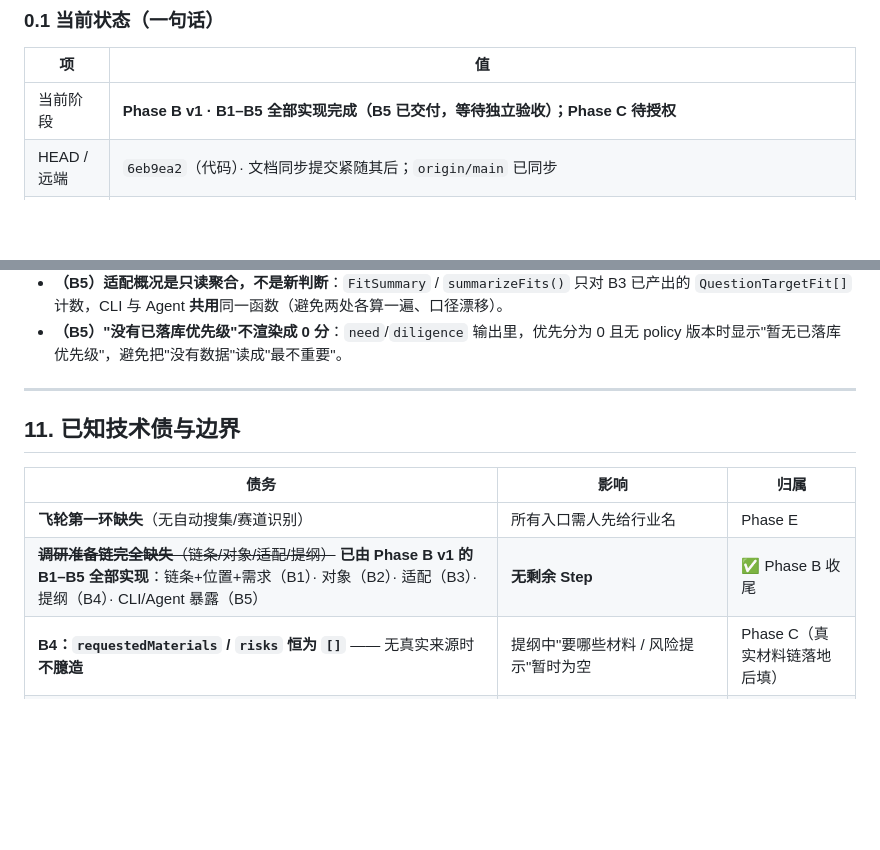
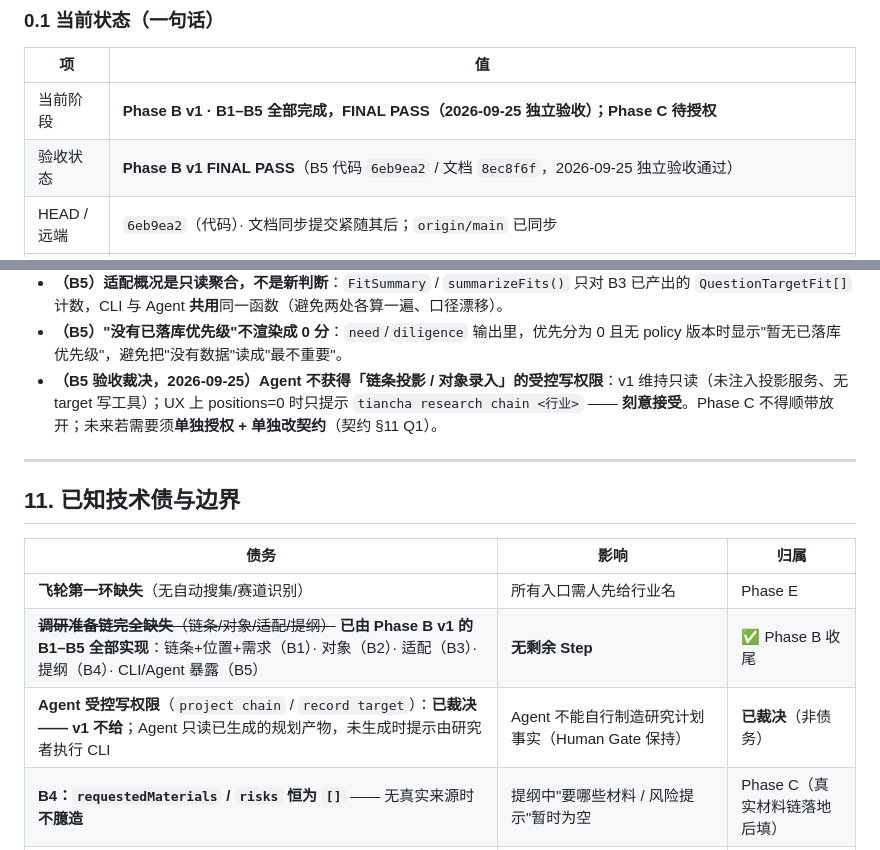
Before and after one commit to bufan528/tiancha, a Markdown page: docs/HANDOFF.md, 2 parts joined by grey strips. Rendered like a GitHub page; blank space fills up the shorter version.

Commit message:
docs: B5 acceptance closure (Phase B v1 FINAL PASS + Q1 ruling)
Docs only — no src/, tests, schema or config touched, no runtime change, not pushed.

- docs/phaseB/implementation-contract.md: status line -> 已冻结，B1–B5 全部实现并经独立
  验收（6eb9ea2 / 8ec8f6f；Phase B v1 FINAL PASS，2026-09-25）
- docs/phaseB/implementation-contract.md §11: Q1 正式裁决 — v1 不授予 Agent
  `project chain` / `record target` 的受控写权限；Phase C 不得顺带放开；如未来需要，
  必须单独授权、单独变更契约
- docs/HANDOFF.md §0.1: 新增「验收状态 = Phase B v1 FINAL PASS」，并把「当前阶段」里
  的「等待独立验收」同步改为「全部完成，FINAL PASS」
- docs/HANDOFF.md §10: 记录 Q1 最终裁决
- docs/HANDOFF.md §11: 「Agent 受控写权限」标记为已裁决（非债务）

```diff
--- a/docs/HANDOFF.md
+++ b/docs/HANDOFF.md
@@ -12,7 +12,8 @@
 
 | 项 | 值 |
 |---|---|
-| 当前阶段 | **Phase B v1 · B1–B5 全部实现完成（B5 已交付，等待独立验收）；Phase C 待授权** |
+| 当前阶段 | **Phase B v1 · B1–B5 全部完成，FINAL PASS（2026-09-25 独立验收）；Phase C 待授权** |
+| 验收状态 | **Phase B v1 FINAL PASS**（B5 代码 `6eb9ea2` / 文档 `8ec8f6f`，2026-09-25 独立验收通过） |
 | HEAD / 远端 | `6eb9ea2`（代码）· 文档同步提交紧随其后；`origin/main` 已同步 |
 | 验证基线 | root `tsc` 0 · research typecheck 0 · **196 tests 全过** · `research smoke` PASS |
 | 真实库 | `~/.tiancha/db/tiancha.sqlite`；`mw-v1` 已被 DATA-R1 修复（weight/criticality 齐全，`risk`/`key_validation` 恢复 critical）；**当前只有 `人形机器人` 一条行业**（B5 真实库验证产生的 position / target / preparation 残留已清理） |
@@ -543,6 +544,7 @@ PoolItem    : item-<slotId>-<normalizedClaimRef>
 - **（B5）Agent 只读「已生成」的规划产物**：4 个 B5 工具**不注入投影服务、无 target 写工具、不生成提纲**；未生成时**点名由研究者执行 CLI**（与 `research_evaluate` 同一治理）。理由：链条/对象/提纲是**规划产物**，生成时机由人掌握，模型只解释现状。
 - **（B5）适配概况是只读聚合，不是新判断**：`FitSummary` / `summarizeFits()` 只对 B3 已产出的 `QuestionTargetFit[]` 计数，CLI 与 Agent **共用**同一函数（避免两处各算一遍、口径漂移）。
 - **（B5）"没有已落库优先级"不渲染成 0 分**：`need`/`diligence` 输出里，优先分为 0 且无 policy 版本时显示"暂无已落库优先级"，避免把"没有数据"读成"最不重要"。
+- **（B5 验收裁决，2026-09-25）Agent 不获得「链条投影 / 对象录入」的受控写权限**：v1 维持只读（未注入投影服务、无 target 写工具）；UX 上 positions=0 时只提示 `tiancha research chain <行业>` —— **刻意接受**。Phase C 不得顺带放开；未来若需要须**单独授权 + 单独改契约**（契约 §11 Q1）。
 
 ---
 
@@ -552,6 +554,7 @@ PoolItem    : item-<slotId>-<normalizedClaimRef>
 |---|---|---|
 | **飞轮第一环缺失**（无自动搜集/赛道识别） | 所有入口需人先给行业名 | Phase E |
 | ~~**调研准备链完全缺失**（链条/对象/适配/提纲）~~ **已由 Phase B v1 的 B1–B5 全部实现**：链条+位置+需求（B1）· 对象（B2）· 适配（B3）· 提纲（B4）· CLI/Agent 暴露（B5） | **无剩余 Step** | ✅ Phase B 收尾 |
+| **Agent 受控写权限**（`project chain` / `record target`）：**已裁决 —— v1 不给**；Agent 只读已生成的规划产物，未生成时提示由研究者执行 CLI | Agent 不能自行制造研究计划事实（Human Gate 保持） | **已裁决**（非债务） |
 | **B4：`requestedMaterials` / `risks` 恒为 `[]`** —— 无真实来源时**不臆造** | 提纲中"要哪些材料 / 风险提示"暂时为空 | Phase C（真实材料链落地后填） |
 | **Field Research 缺失**（Material/Fragment/Evidence） | 碎片无法进入研究系统 | Phase C |
 | `company` 表零调用（链条位置是**模板实例**，未与真实公司数据关联） | 无"这家公司属于哪个位置"的数据基础 | Phase C/E |
```
Also changed, not shown: docs/phaseB/implementation-contract.md (+2 -1 lines).
